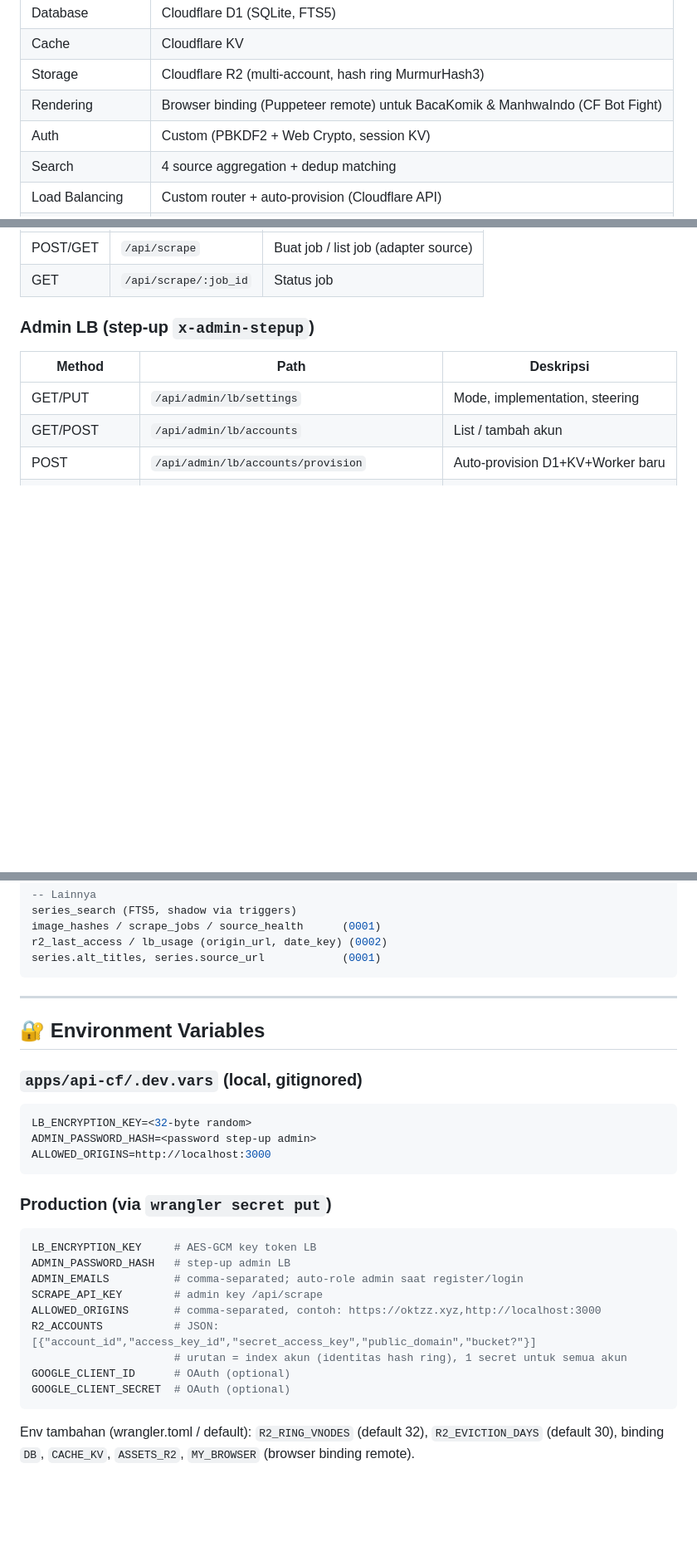
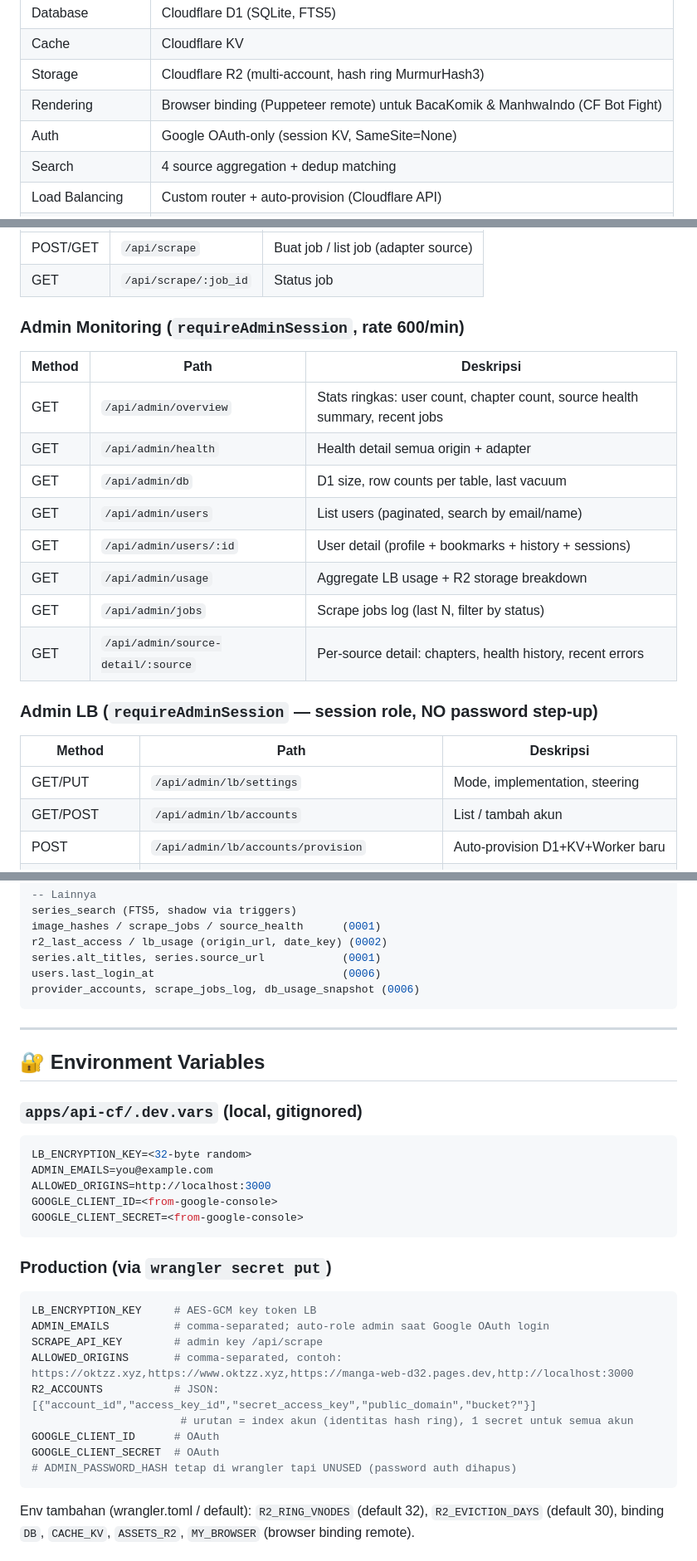
Before and after one commit to OktzO/Komiks, a Markdown page: README.md, 3 parts joined by grey strips. Shown at 83% size. Drawn GitHub-style; blank space fills up the shorter version.

````diff
--- a/README.md
+++ b/README.md
@@ -80,7 +82,7 @@ Platform baca manga/manhwa/manhua bahasa Indonesia yang menggabungkan 4 source i
 | Cache | Cloudflare KV |
 | Storage | Cloudflare R2 (multi-account, hash ring MurmurHash3) |
 | Rendering | Browser binding (Puppeteer remote) untuk BacaKomik & ManhwaIndo (CF Bot Fight) |
-| Auth | Custom (PBKDF2 + Web Crypto, session KV) |
+| Auth | Google OAuth-only (session KV, SameSite=None) |
 | Search | 4 source aggregation + dedup matching |
 | Load Balancing | Custom router + auto-provision (Cloudflare API) |
 | Encryption | AES-GCM via Web Crypto (LB token) |
@@ -244,7 +252,19 @@ manga-platform/
 | POST/GET | `/api/scrape` | Buat job / list job (adapter source) |
 | GET | `/api/scrape/:job_id` | Status job |
 
-### Admin LB (step-up `x-admin-stepup`)
+### Admin Monitoring (`requireAdminSession`, rate 600/min)
+| Method | Path | Deskripsi |
+|--------|------|-----------|
+| GET | `/api/admin/overview` | Stats ringkas: user count, chapter count, source health summary, recent jobs |
+| GET | `/api/admin/health` | Health detail semua origin + adapter |
+| GET | `/api/admin/db` | D1 size, row counts per table, last vacuum |
+| GET | `/api/admin/users` | List users (paginated, search by email/name) |
+| GET | `/api/admin/users/:id` | User detail (profile + bookmarks + history + sessions) |
+| GET | `/api/admin/usage` | Aggregate LB usage + R2 storage breakdown |
+| GET | `/api/admin/jobs` | Scrape jobs log (last N, filter by status) |
+| GET | `/api/admin/source-detail/:source` | Per-source detail: chapters, health history, recent errors |
+
+### Admin LB (`requireAdminSession` — session role, NO password step-up)
 | Method | Path | Deskripsi |
 |--------|------|-----------|
 | GET/PUT | `/api/admin/lb/settings` | Mode, implementation, steering |
@@ -295,6 +315,8 @@ series_search (FTS5, shadow via triggers)
 image_hashes / scrape_jobs / source_health      (0001)
 r2_last_access / lb_usage (origin_url, date_key) (0002)
 series.alt_titles, series.source_url            (0001)
+users.last_login_at                             (0006)
+provider_accounts, scrape_jobs_log, db_usage_snapshot (0006)
 ```
 
 ---
@@ -304,21 +326,23 @@ series.alt_titles, series.source_url            (0001)
 ### `apps/api-cf/.dev.vars` (local, gitignored)
 ```env
 LB_ENCRYPTION_KEY=<32-byte random>
-ADMIN_PASSWORD_HASH=<password step-up admin>
+ADMIN_EMAILS=you@example.com
 ALLOWED_ORIGINS=http://localhost:3000
+GOOGLE_CLIENT_ID=<from-google-console>
+GOOGLE_CLIENT_SECRET=<from-google-console>
 ```
 
 ### Production (via `wrangler secret put`)
 ```bash
 LB_ENCRYPTION_KEY     # AES-GCM key token LB
-ADMIN_PASSWORD_HASH   # step-up admin LB
-ADMIN_EMAILS          # comma-separated; auto-role admin saat register/login
+ADMIN_EMAILS          # comma-separated; auto-role admin saat Google OAuth login
 SCRAPE_API_KEY        # admin key /api/scrape
-ALLOWED_ORIGINS       # comma-separated, contoh: https://oktzz.xyz,http://localhost:3000
+ALLOWED_ORIGINS       # comma-separated, contoh: https://oktzz.xyz,https://www.oktzz.xyz,https://manga-web-d32.pages.dev,http://localhost:3000
 R2_ACCOUNTS           # JSON: [{"account_id","access_key_id","secret_access_key","public_domain","bucket?"}]
-                      # urutan = index akun (identitas hash ring), 1 secret untuk semua akun
-GOOGLE_CLIENT_ID      # OAuth (optional)
-GOOGLE_CLIENT_SECRET  # OAuth (optional)
+                       # urutan = index akun (identitas hash ring), 1 secret untuk semua akun
+GOOGLE_CLIENT_ID      # OAuth
+GOOGLE_CLIENT_SECRET  # OAuth
+# ADMIN_PASSWORD_HASH tetap di wrangler tapi UNUSED (password auth dihapus)
 ```
 
 Env tambahan (wrangler.toml / default): `R2_RING_VNODES` (default 32), `R2_EVICTION_DAYS` (default 30), binding `DB`, `CACHE_KV`, `ASSETS_R2`, `MY_BROWSER` (browser binding remote).
````
Also changed, not shown: other parts of README.md (+62 -45 lines), 1 other file.
